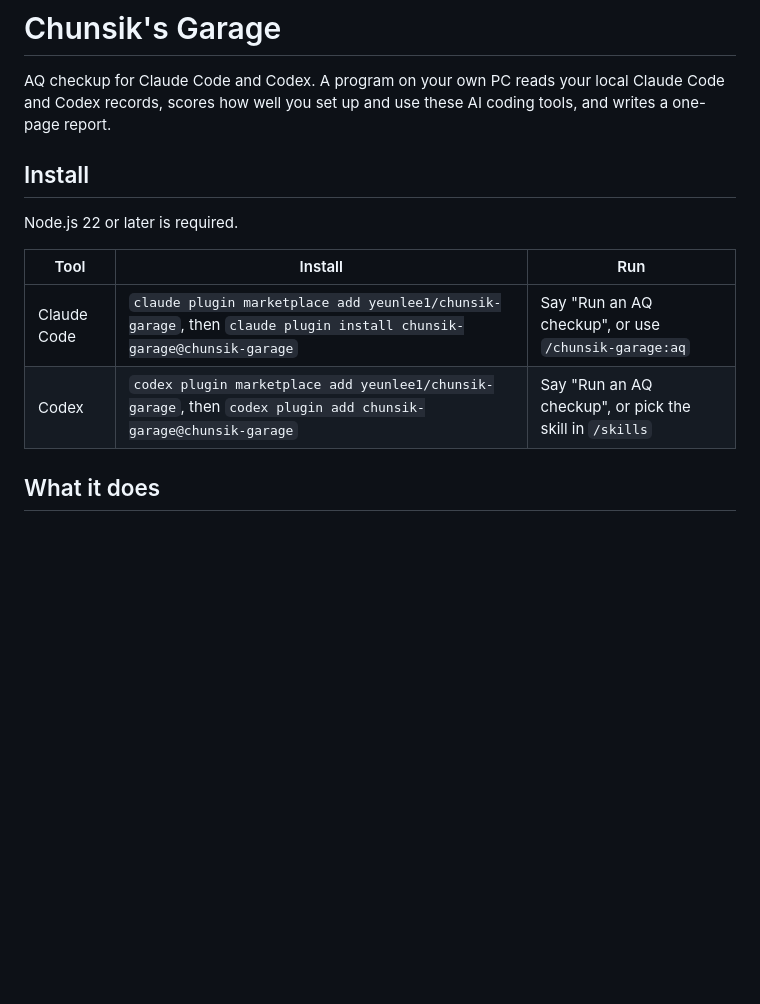
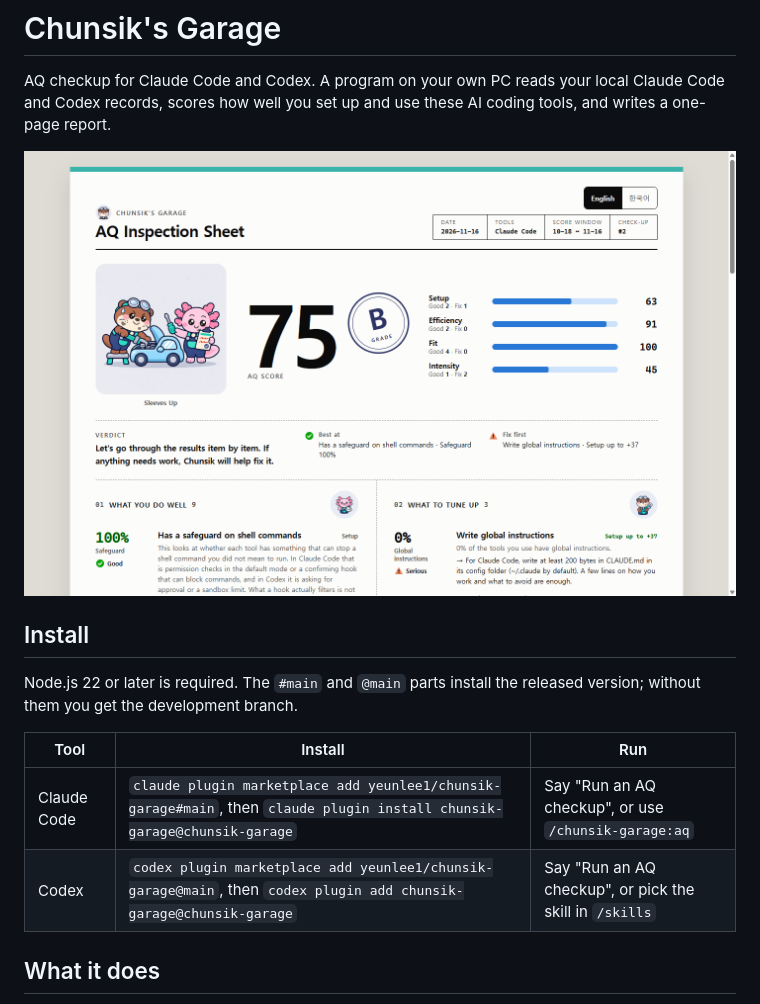
Before and after one commit to yeunlee1/chunsik-garage, a Markdown page: README.md, the part around the change. Rendered like a GitHub page; pictures changed too: docs/images/report-en.png (added); blank space fills up the shorter version.

```diff
--- a/README.md
+++ b/README.md
@@ -2,14 +2,16 @@
 
 AQ checkup for Claude Code and Codex. A program on your own PC reads your local Claude Code and Codex records, scores how well you set up and use these AI coding tools, and writes a one-page report.
 
+![AQ report page made from synthetic records](docs/images/report-en.png)
+
 ## Install
 
-Node.js 22 or later is required.
+Node.js 22 or later is required. The `#main` and `@main` parts install the released version; without them you get the development branch.
 
 | Tool | Install | Run |
 |---|---|---|
-| Claude Code | `claude plugin marketplace add yeunlee1/chunsik-garage`, then `claude plugin install chunsik-garage@chunsik-garage` | Say "Run an AQ checkup", or use `/chunsik-garage:aq` |
-| Codex | `codex plugin marketplace add yeunlee1/chunsik-garage`, then `codex plugin add chunsik-garage@chunsik-garage` | Say "Run an AQ checkup", or pick the skill in `/skills` |
+| Claude Code | `claude plugin marketplace add yeunlee1/chunsik-garage#main`, then `claude plugin install chunsik-garage@chunsik-garage` | Say "Run an AQ checkup", or use `/chunsik-garage:aq` |
+| Codex | `codex plugin marketplace add yeunlee1/chunsik-garage@main`, then `codex plugin add chunsik-garage@chunsik-garage` | Say "Run an AQ checkup", or pick the skill in `/skills` |
 
 ## What it does
 
```
Also changed, not shown: README.ko.md (+5 -3 lines), docs/images/report-ko.png (added), 1 other file.
